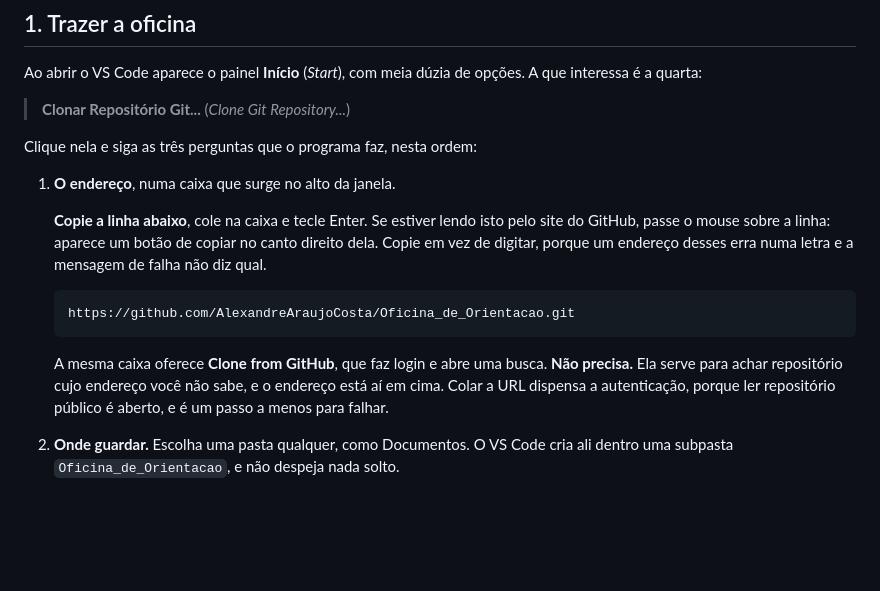
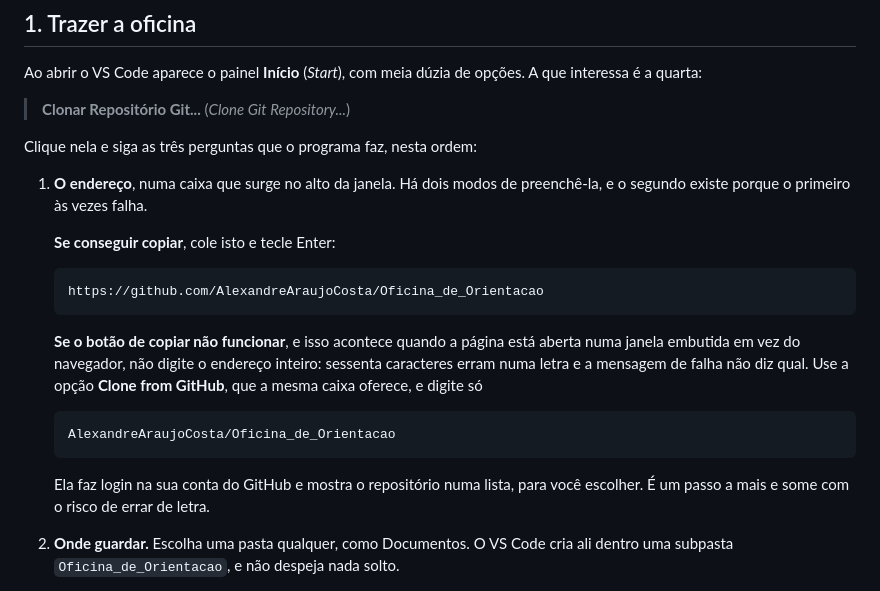
Before and after one commit to AlexandreAraujoCosta/Oficina_de_Orientacao, a Markdown page: RODAR-NO-VSCODE.md, the part around the change. GitHub-like rendering; blank space fills up the shorter version.

Commit message:
O roteiro deixa de depender do botao de copiar
Achado do primeiro teste em maquina real: o botao de copiar do GitHub nao
copiou. A causa provavel e a janela embutida em que a pagina estava aberta, onde
a API de area de transferencia costuma ser bloqueada em silencio. Seja qual for
a causa, roteiro que exige copiar um endereco de sessenta caracteres e fragil.

Isso reabre a decisao sobre Clone from GitHub, descartada duas horas atras porque
o endereco estava escrito. Se copiar falha, digitar o endereco inteiro erra numa
letra, e a busca por dono/repositorio e um terco do tamanho. Passam a ser dois
caminhos com a condicao declarada, e nao um preferido e outro dispensado.

Co-Authored-By: Claude Opus 5 <noreply@anthropic.com>

````diff
--- a/RODAR-NO-VSCODE.md
+++ b/RODAR-NO-VSCODE.md
@@ -28,21 +28,26 @@ opções. A que interessa é a quarta:
 
 Clique nela e siga as três perguntas que o programa faz, nesta ordem:
 
-1. **O endereço**, numa caixa que surge no alto da janela.
+1. **O endereço**, numa caixa que surge no alto da janela. Há dois modos de
+   preenchê-la, e o segundo existe porque o primeiro às vezes falha.
 
-   **Copie a linha abaixo**, cole na caixa e tecle Enter. Se estiver lendo isto
-   pelo site do GitHub, passe o mouse sobre a linha: aparece um botão de copiar
-   no canto direito dela. Copie em vez de digitar, porque um endereço desses
-   erra numa letra e a mensagem de falha não diz qual.
+   **Se conseguir copiar**, cole isto e tecle Enter:
 
    ```
-   https://github.com/AlexandreAraujoCosta/Oficina_de_Orientacao.git
+   https://github.com/AlexandreAraujoCosta/Oficina_de_Orientacao
    ```
 
-   A mesma caixa oferece **Clone from GitHub**, que faz login e abre uma busca.
-   **Não precisa.** Ela serve para achar repositório cujo endereço você não sabe,
-   e o endereço está aí em cima. Colar a URL dispensa a autenticação, porque ler
-   repositório público é aberto, e é um passo a menos para falhar.
+   **Se o botão de copiar não funcionar**, e isso acontece quando a página está
+   aberta numa janela embutida em vez do navegador, não digite o endereço inteiro:
+   sessenta caracteres erram numa letra e a mensagem de falha não diz qual. Use a
+   opção **Clone from GitHub**, que a mesma caixa oferece, e digite só
+
+   ```
+   AlexandreAraujoCosta/Oficina_de_Orientacao
+   ```
+
+   Ela faz login na sua conta do GitHub e mostra o repositório numa lista, para
+   você escolher. É um passo a mais e some com o risco de errar de letra.
 
 2. **Onde guardar.** Escolha uma pasta qualquer, como Documentos. O VS Code cria
    ali dentro uma subpasta `Oficina_de_Orientacao`, e não despeja nada solto.
````
